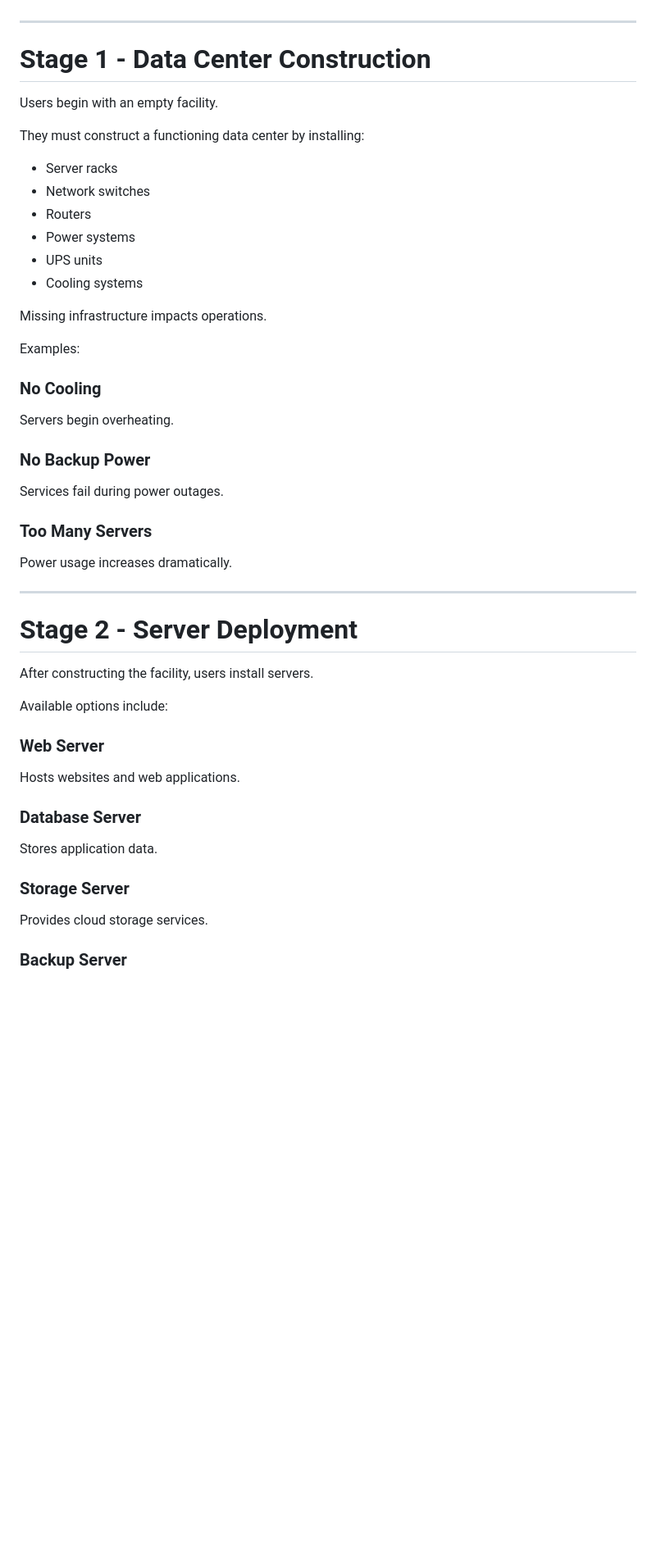
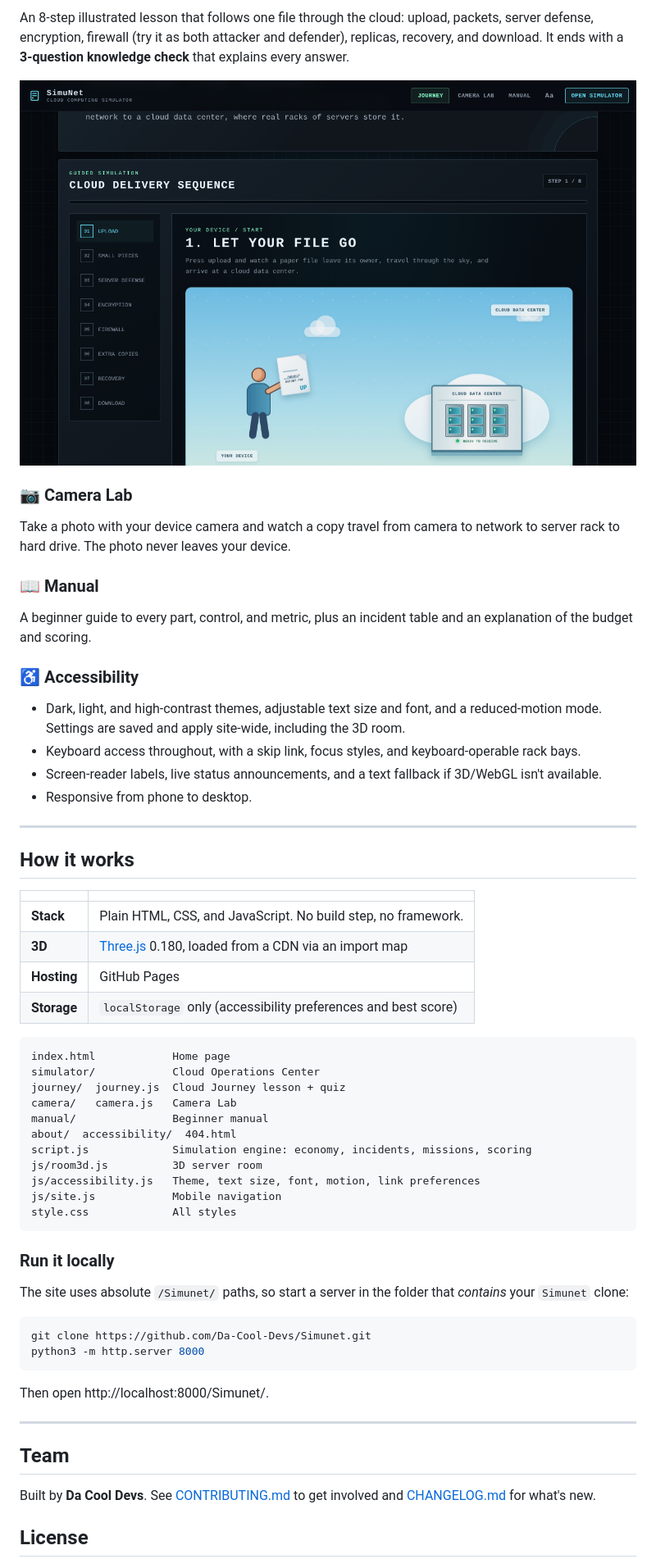
Before and after one commit to Da-Cool-Devs/Simunet, a Markdown page: README.md, the part around one of its changes. Shown at 82% size. GitHub-like rendering; pictures changed too: docs/screenshots/journey.png (added); blank space fills up the shorter version.

````diff
--- a/README.md
+++ b/README.md
@@ -51,54 +63,63 @@ through interactive gameplay and simulations.
+An 8-step illustrated lesson that follows one file through the cloud: upload, packets, server defense, encryption, firewall (try it as both attacker and defender), replicas, recovery, and download. It ends with a **3-question knowledge check** that explains every answer.
+
+![Cloud Journey lesson](docs/screenshots/journey.png)
+
+### 📷 Camera Lab
+
+Take a photo with your device camera and watch a copy travel from camera to network to server rack to hard drive. The photo never leaves your device.
+
+### 📖 Manual
+
+A beginner guide to every part, control, and metric, plus an incident table and an explanation of the budget and scoring.
+
+### ♿ Accessibility
+
+- Dark, light, and high-contrast themes, adjustable text size and font, and a reduced-motion mode. Settings are saved and apply site-wide, including the 3D room.
+- Keyboard access throughout, with a skip link, focus styles, and keyboard-operable rack bays.
+- Screen-reader labels, live status announcements, and a text fallback if 3D/WebGL isn't available.
+- Responsive from phone to desktop.
 
 ---
 
-# Stage 1 - Data Center Construction
+## How it works
 
-Users begin with an empty facility.
+| | |
+| --- | --- |
+| **Stack** | Plain HTML, CSS, and JavaScript. No build step, no framework. |
+| **3D** | [Three.js](https://threejs.org/) 0.180, loaded from a CDN via an import map |
+| **Hosting** | GitHub Pages |
+| **Storage** | `localStorage` only (accessibility preferences and best score) |
 
-They must construct a functioning data center by installing:
+```
+index.html            Home page
+simulator/            Cloud Operations Center
+journey/  journey.js  Cloud Journey lesson + quiz
+camera/   camera.js   Camera Lab
+manual/               Beginner manual
+about/  accessibility/  404.html
+script.js             Simulation engine: economy, incidents, missions, scoring
+js/room3d.js          3D server room
+js/accessibility.js   Theme, text size, font, motion, link preferences
+js/site.js            Mobile navigation
+style.css             All styles
+```
 
-- Server racks
-- Network switches
-- Routers
-- Power systems
-- UPS units
-- Cooling systems
+### Run it locally
 
-Missing infrastructure impacts operations.
+The site uses absolute `/Simunet/` paths, so start a server in the folder that *contains* your `Simunet` clone:
 
-Examples:
+```bash
+git clone https://github.com/Da-Cool-Devs/Simunet.git
+python3 -m http.server 8000
+```
 
-### No Cooling
-
-Servers begin overheating.
-
-### No Backup Power
-
-Services fail during power outages.
-
-### Too Many Servers
-
-Power usage increases dramatically.
+Then open http://localhost:8000/Simunet/.
 
 ---
 
-# Stage 2 - Server Deployment
+## Team
 
-After constructing the facility, users install servers.
+Built by **Da Cool Devs**. See [CONTRIBUTING.md](CONTRIBUTING.md) to get involved and [CHANGELOG.md](CHANGELOG.md) for what's new.
 
-Available options include:
+## License
 
-### Web Server
-
-Hosts websites and web applications.
-
-### Database Server
-
-Stores application data.
-
-### Storage Server
-
-Provides cloud storage services.
-
-### Backup Server
-
````
Also changed, not shown: other parts of README.md (+50 -65 lines), CHANGELOG.md (+24 -0 lines), docs/screenshots/home.png (added), docs/screenshots/operations.png (added), docs/screenshots/shift-report.png (added), docs/screenshots/simulator.png (added), 8 other files.
